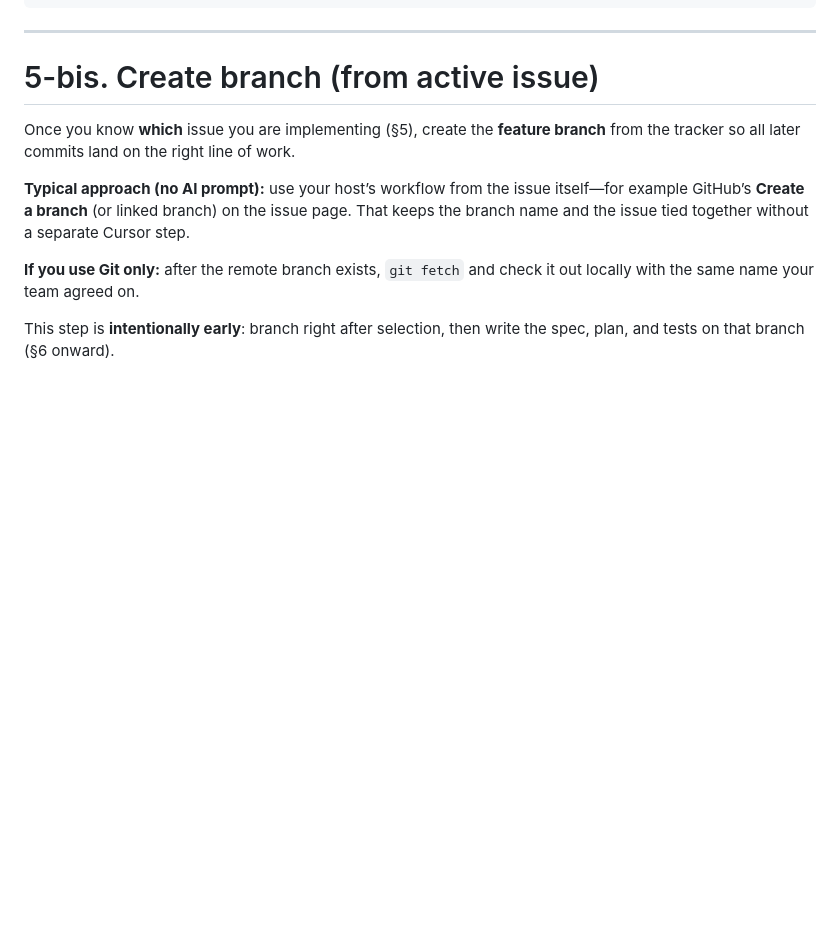
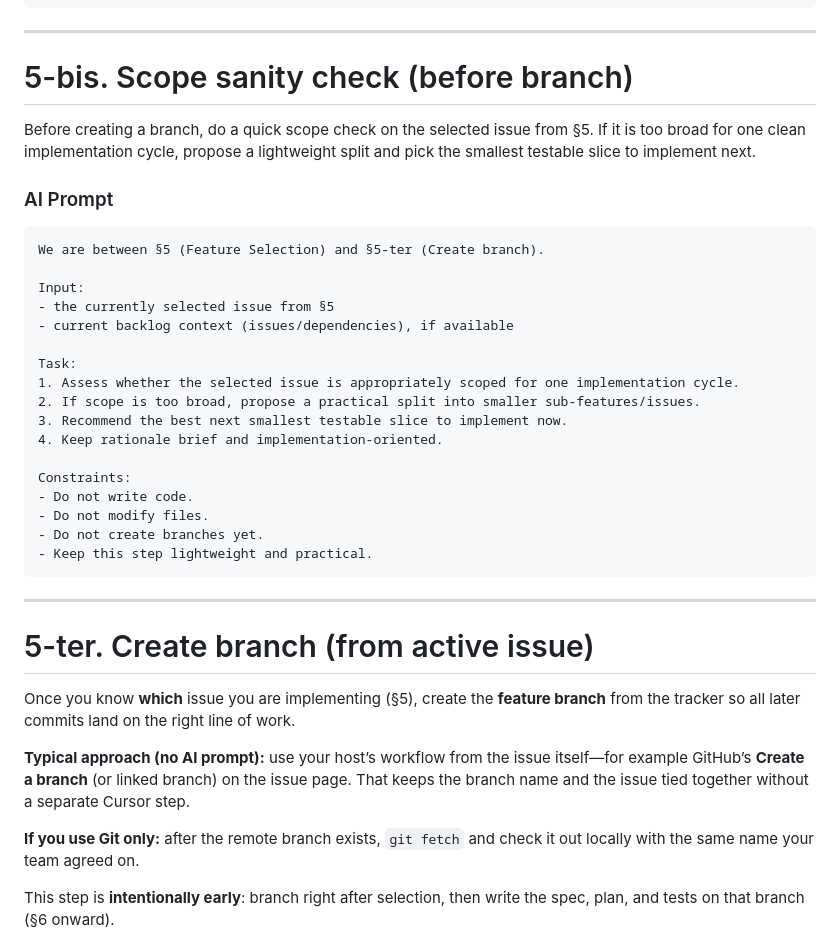
Before and after one commit to tomjoy75/camagru_php, a Markdown page: docs/WORKFLOW.md, the part around the change. Drawn GitHub-style; blank space fills up the shorter version.

Commit message:
docs(workflow): update branch creation guidelines with scope sanity check

````diff
--- a/docs/WORKFLOW.md
+++ b/docs/WORKFLOW.md
@@ -284,7 +284,35 @@ Do not change issue statuses yet.
 
 ---
 
-# 5-bis. Create branch (from active issue)
+# 5-bis. Scope sanity check (before branch)
+
+Before creating a branch, do a quick scope check on the selected issue from §5. If it is too broad for one clean implementation cycle, propose a lightweight split and pick the smallest testable slice to implement next.
+
+### AI Prompt
+
+```
+We are between §5 (Feature Selection) and §5-ter (Create branch).
+
+Input:
+- the currently selected issue from §5
+- current backlog context (issues/dependencies), if available
+
+Task:
+1. Assess whether the selected issue is appropriately scoped for one implementation cycle.
+2. If scope is too broad, propose a practical split into smaller sub-features/issues.
+3. Recommend the best next smallest testable slice to implement now.
+4. Keep rationale brief and implementation-oriented.
+
+Constraints:
+- Do not write code.
+- Do not modify files.
+- Do not create branches yet.
+- Keep this step lightweight and practical.
+```
+
+---
+
+# 5-ter. Create branch (from active issue)
 
 Once you know **which** issue you are implementing (§5), create the **feature branch** from the tracker so all later commits land on the right line of work.
 
````
